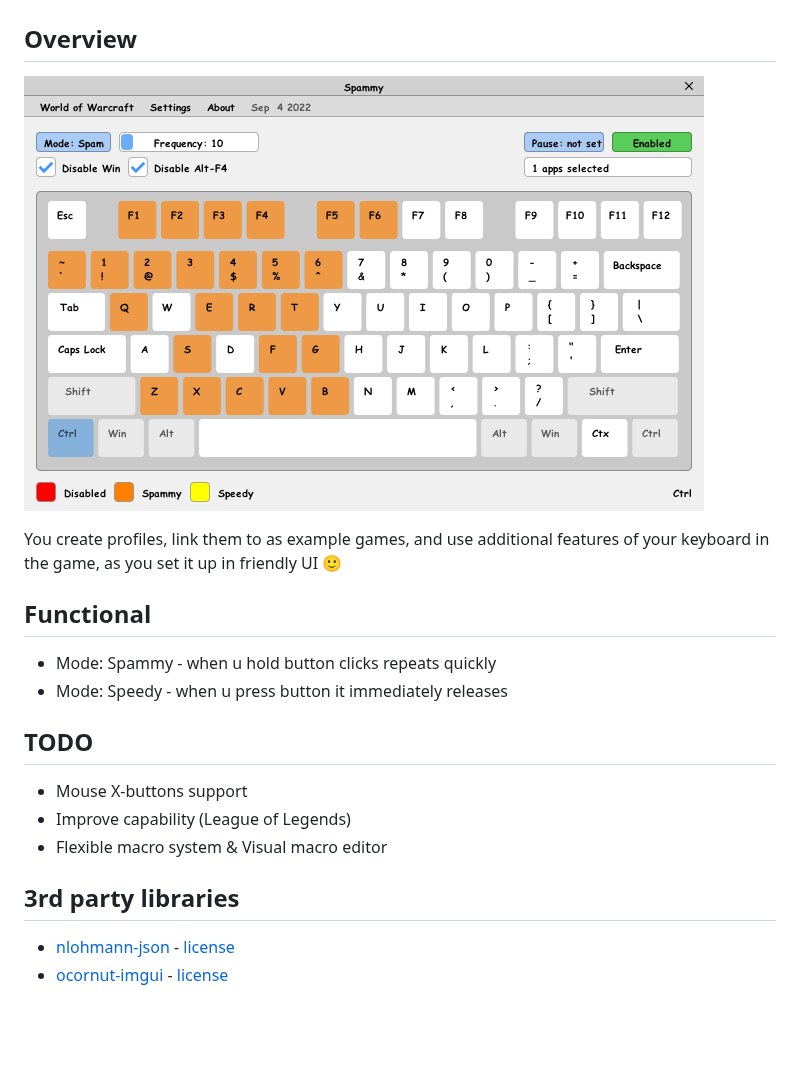
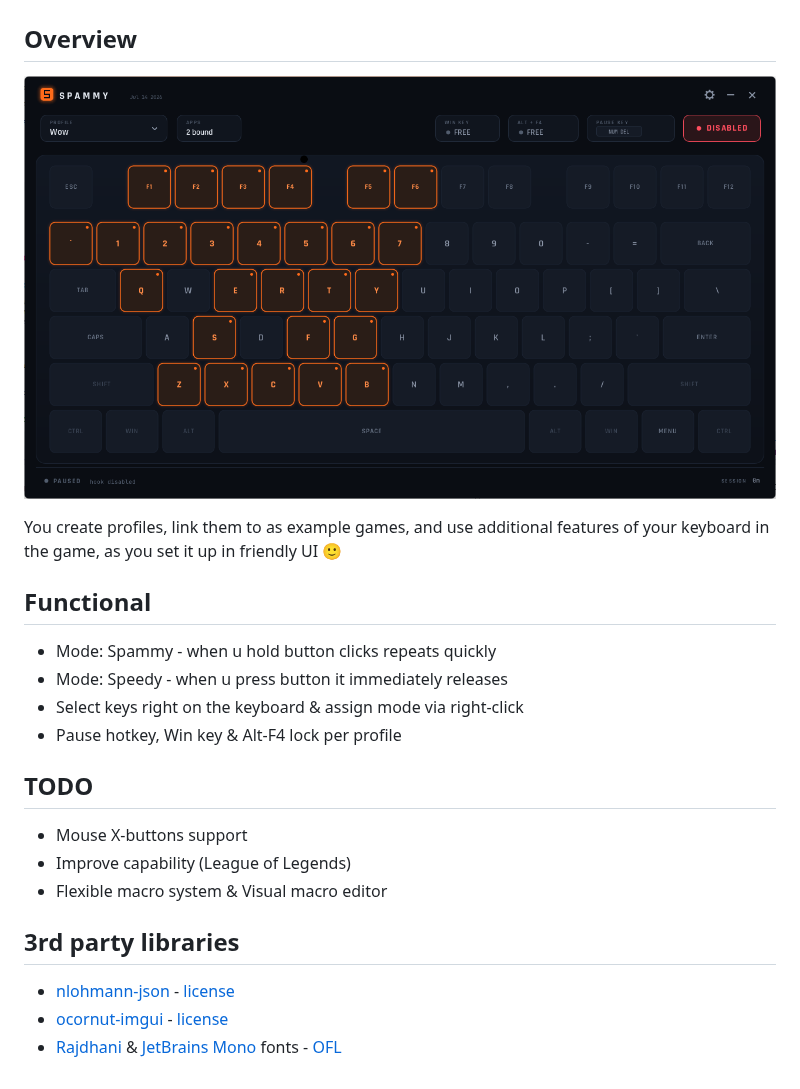
Before and after one commit to FrostAtom/spammy, a Markdown page: docs/README.md, the part around the change. GitHub-like rendering; pictures changed too: docs/assets/app.png; blank space fills up the shorter version.

Commit message:
Bump UI font sizes, fix pause hotkey capture from the UI, update readme and screenshot

```diff
--- a/docs/README.md
+++ b/docs/README.md
@@ -12,6 +12,8 @@ You create profiles, link them to as example games, and use additional features
 
 - Mode: Spammy - when u hold button clicks repeats quickly
 - Mode: Speedy - when u press button it immediately releases
+- Select keys right on the keyboard & assign mode via right-click
+- Pause hotkey, Win key & Alt-F4 lock per profile
 
 ## TODO
 
@@ -22,3 +24,4 @@ You create profiles, link them to as example games, and use additional features
 ## 3rd party libraries
 - [nlohmann-json](https://github.com/nlohmann/json) - [license](https://github.com/nlohmann/json/blob/develop/LICENSE.MIT)
 - [ocornut-imgui](https://github.com/ocornut/imgui) - [license](https://github.com/ocornut/imgui/blob/master/LICENSE.txt)
+- [Rajdhani](https://fonts.google.com/specimen/Rajdhani) & [JetBrains Mono](https://www.jetbrains.com/lp/mono/) fonts - [OFL](https://openfontlicense.org)
```
Also changed, not shown: 3 other files.
